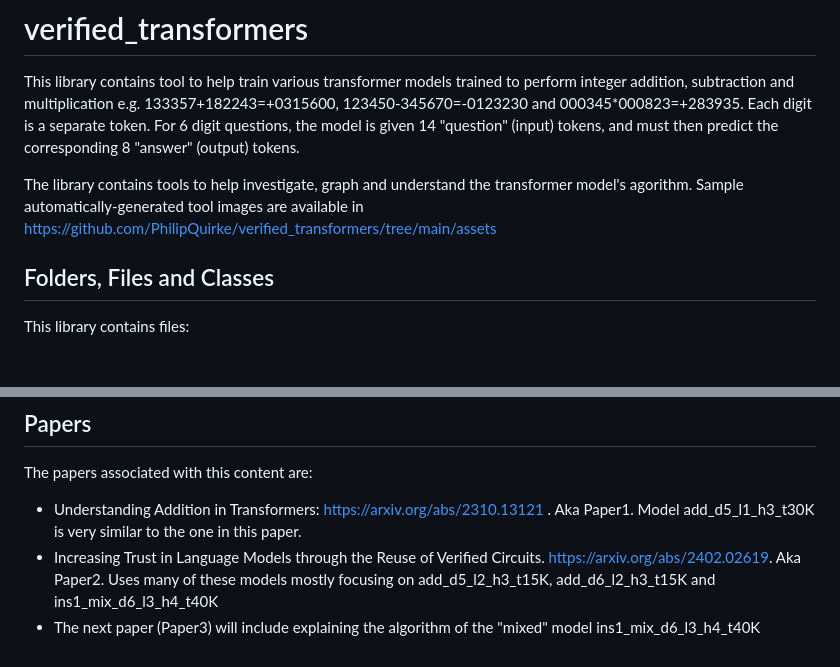
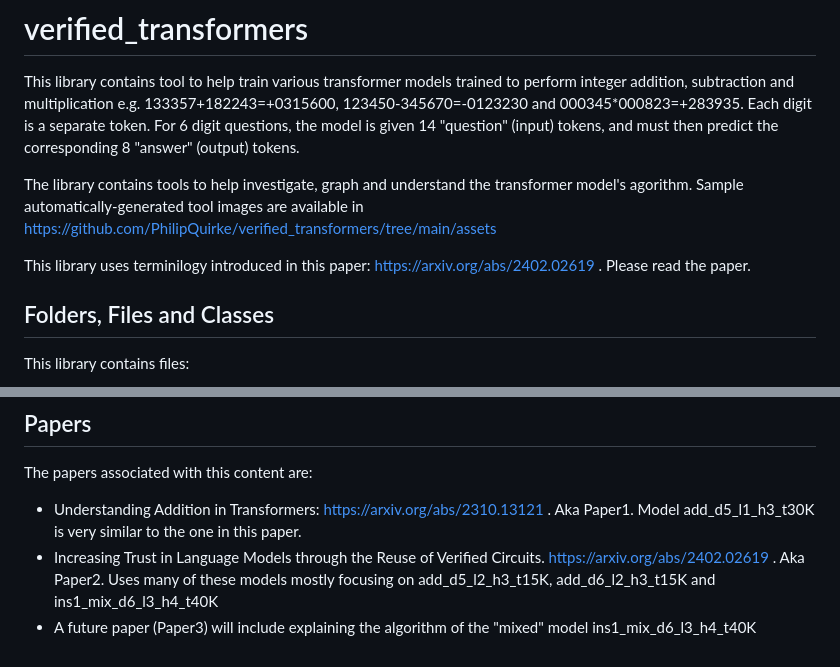
Before and after one commit to PhilipQuirke/quanta_maths, a Markdown page: README.md, 2 parts joined by grey strips. GitHub-like rendering; blank space fills up the shorter version.

```diff
--- a/README.md
+++ b/README.md
@@ -3,6 +3,8 @@ This library contains tool to help train various transformer models trained to p
 
 The library contains tools to help investigate, graph and understand the transformer model's agorithm.
 Sample automatically-generated tool images are available in https://github.com/PhilipQuirke/verified_transformers/tree/main/assets
+
+This library uses terminilogy introduced in this paper: https://arxiv.org/abs/2402.02619 . Please read the paper.
 
 ## Folders, Files and Classes
 This library contains files:
@@ -42,5 +44,5 @@ The HuggingFace website permanently stores the output files generated by the 'tr
 ## Papers
 The papers associated with this content are:
 - Understanding Addition in Transformers: https://arxiv.org/abs/2310.13121 . Aka Paper1. Model add_d5_l1_h3_t30K is very similar to the one in this paper.
-- Increasing Trust in Language Models through the Reuse of Verified Circuits. https://arxiv.org/abs/2402.02619. Aka Paper2. Uses many of these models mostly focusing on add_d5_l2_h3_t15K, add_d6_l2_h3_t15K and ins1_mix_d6_l3_h4_t40K
-- The next paper (Paper3) will include explaining the algorithm of the "mixed" model ins1_mix_d6_l3_h4_t40K
+- Increasing Trust in Language Models through the Reuse of Verified Circuits. https://arxiv.org/abs/2402.02619 . Aka Paper2. Uses many of these models mostly focusing on add_d5_l2_h3_t15K, add_d6_l2_h3_t15K and ins1_mix_d6_l3_h4_t40K
+- A future paper (Paper3) will include explaining the algorithm of the "mixed" model ins1_mix_d6_l3_h4_t40K
```
